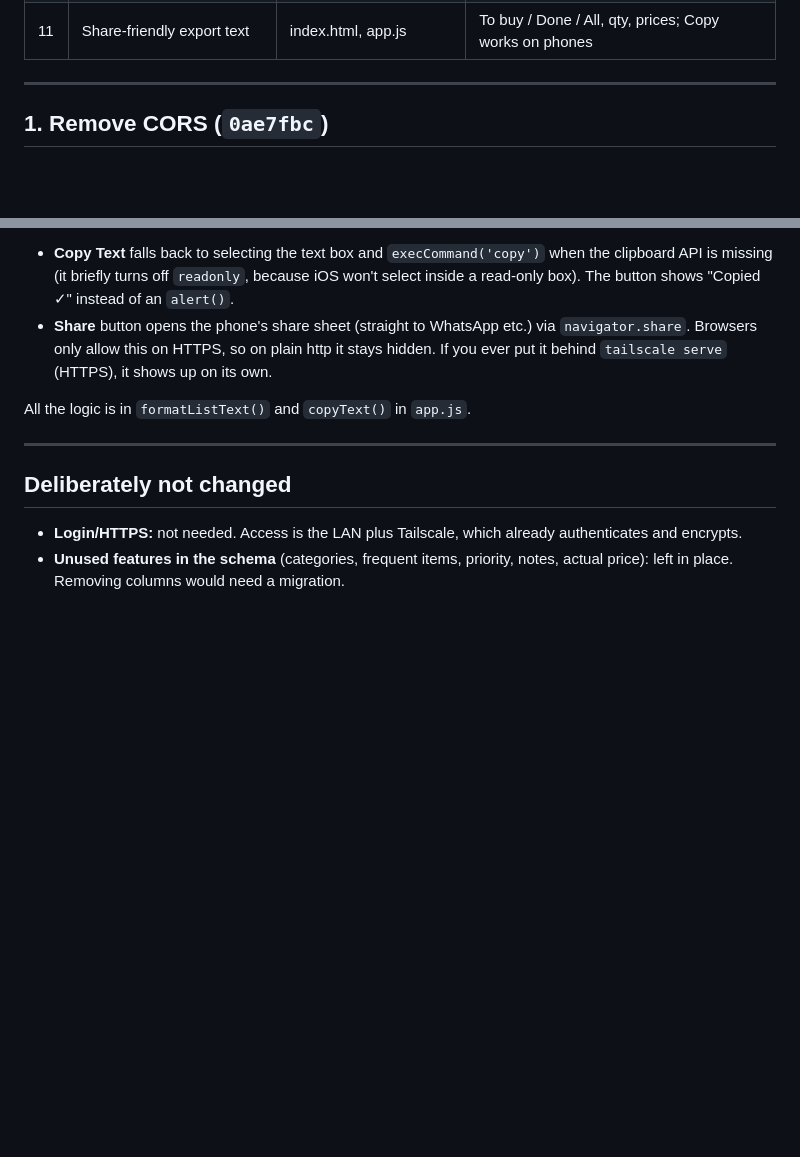
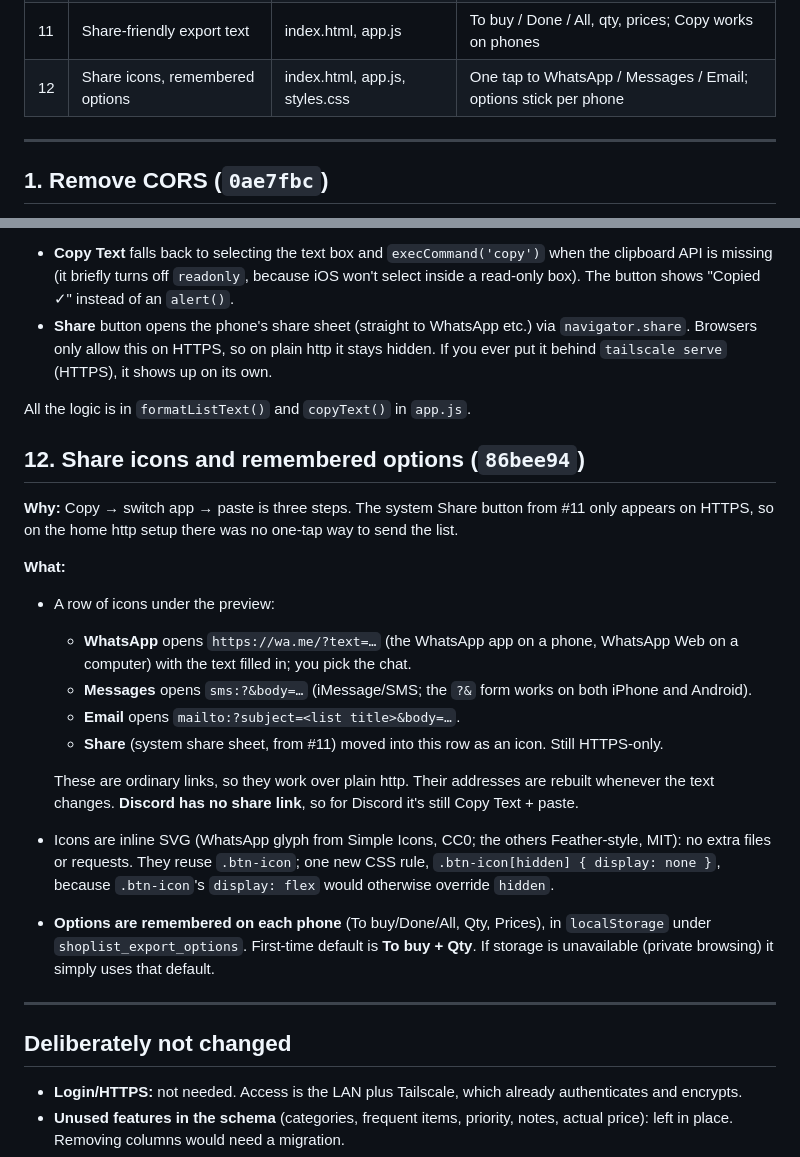
Before and after one commit to deuca4/shoplist, a Markdown page: CHANGES.md, 2 parts joined by grey strips. Drawn GitHub-style; blank space fills up the shorter version.

Commit message:
CHANGES.md: document share icons and remembered options
Co-Authored-By: Claude Opus 5.5 <noreply@anthropic.com>

```diff
--- a/CHANGES.md
+++ b/CHANGES.md
@@ -21,6 +21,7 @@ untouched; existing data works as is.
 | 9 | Undo for Clear Done | index.html, app.js, styles.css | 6-second Undo bar instead of a confirm box |
 | 10 | Create List "Cancel" button | app.js | Cancel closes the dialog (it did nothing) |
 | 11 | Share-friendly export text | index.html, app.js | To buy / Done / All, qty, prices; Copy works on phones |
+| 12 | Share icons, remembered options | index.html, app.js, styles.css | One tap to WhatsApp / Messages / Email; options stick per phone |
 
 ---
 
@@ -202,6 +203,34 @@ when "All Lists (Full Backup)" is selected.
 
 All the logic is in `formatListText()` and `copyText()` in `app.js`.
 
+## 12. Share icons and remembered options (`86bee94`)
+
+**Why:** Copy → switch app → paste is three steps. The system Share button
+from #11 only appears on HTTPS, so on the home http setup there was no
+one-tap way to send the list.
+
+**What:**
+- A row of icons under the preview:
+  - **WhatsApp** opens `https://wa.me/?text=…` (the WhatsApp app on a phone,
+    WhatsApp Web on a computer) with the text filled in; you pick the chat.
+  - **Messages** opens `sms:?&body=…` (iMessage/SMS; the `?&` form works on both
+    iPhone and Android).
+  - **Email** opens `mailto:?subject=<list title>&body=…`.
+  - **Share** (system share sheet, from #11) moved into this row as an icon.
+    Still HTTPS-only.
+
+  These are ordinary links, so they work over plain http. Their addresses are
+  rebuilt whenever the text changes. **Discord has no share link**, so for
+  Discord it's still Copy Text + paste.
+- Icons are inline SVG (WhatsApp glyph from Simple Icons, CC0; the others
+  Feather-style, MIT): no extra files or requests. They reuse `.btn-icon`; one
+  new CSS rule, `.btn-icon[hidden] { display: none }`, because `.btn-icon`'s
+  `display: flex` would otherwise override `hidden`.
+- **Options are remembered on each phone** (To buy/Done/All, Qty, Prices), in
+  `localStorage` under `shoplist_export_options`. First-time default is
+  **To buy + Qty**. If storage is unavailable (private browsing) it simply uses
+  that default.
+
 ---
 
 ## Deliberately not changed
```
